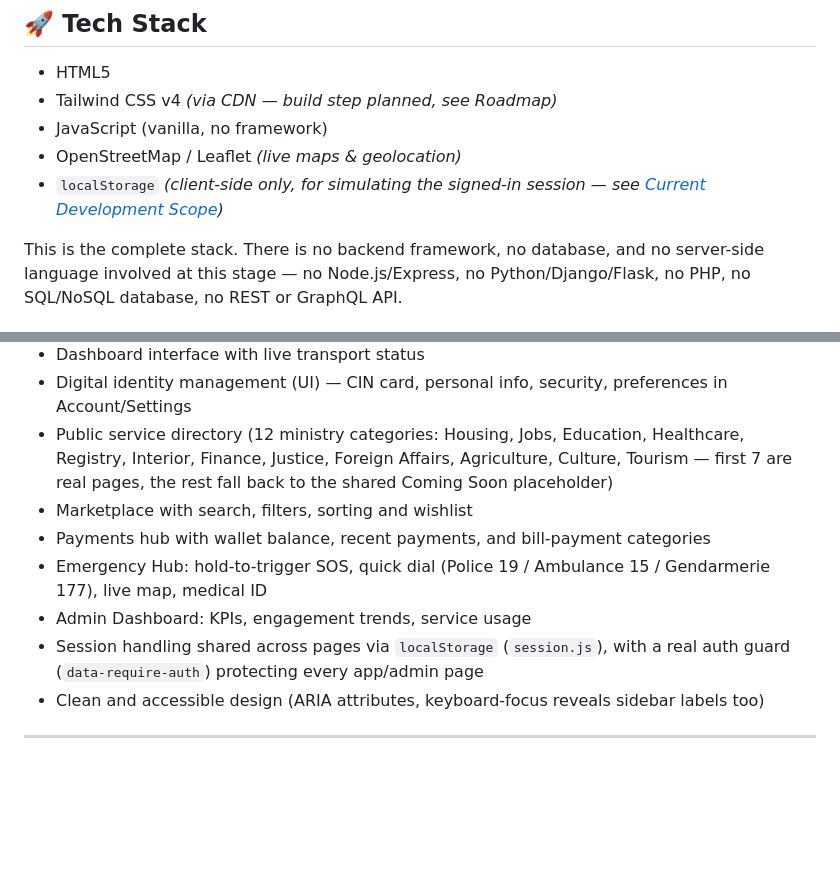
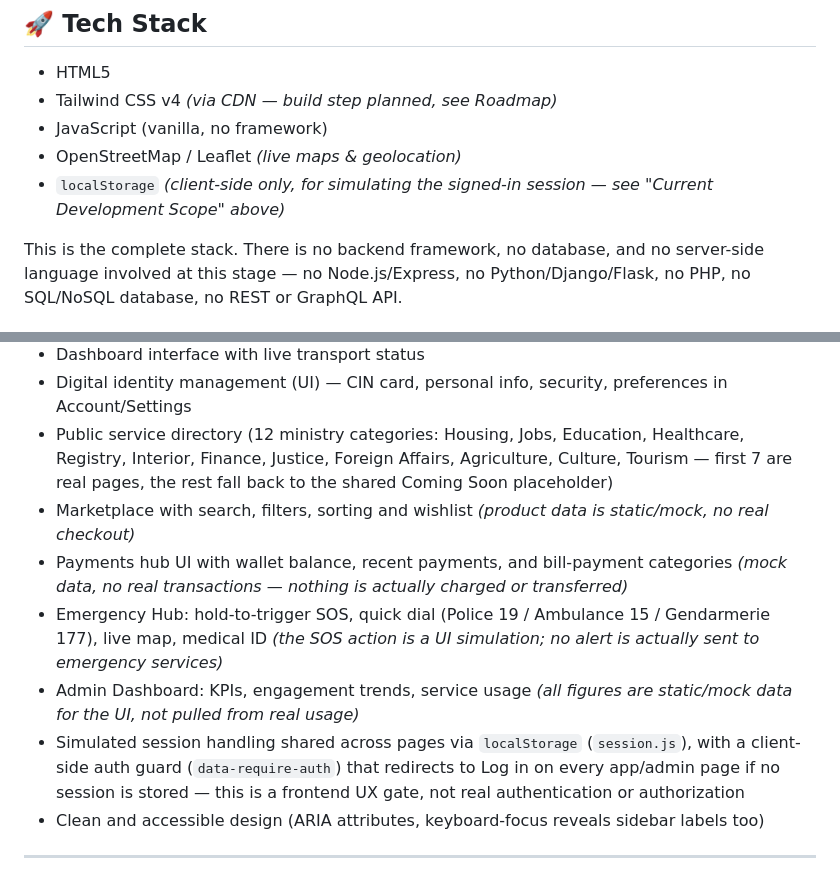
Before and after one commit to hfdkr/Projet-M3AK, a Markdown page: README.md, 2 parts joined by grey strips. Rendered like a GitHub page; blank space fills up the shorter version.

Commit message:
feat: update README to clarify project features and limitations regarding mock data and client-side session handling

```diff
--- a/README.md
+++ b/README.md
@@ -49,7 +49,7 @@ None of this is hidden: the goal at this stage is a complete, well-connected fro
 - Tailwind CSS v4 *(via CDN — build step planned, see Roadmap)*
 - JavaScript (vanilla, no framework)
 - OpenStreetMap / Leaflet *(live maps & geolocation)*
-- `localStorage` *(client-side only, for simulating the signed-in session — see [Current Development Scope](#️-current-development-scope))*
+- `localStorage` *(client-side only, for simulating the signed-in session — see "Current Development Scope" above)*
 
 This is the complete stack. There is no backend framework, no database, and no server-side language involved at
 this stage — no Node.js/Express, no Python/Django/Flask, no PHP, no SQL/NoSQL database, no REST or GraphQL API.
@@ -126,12 +126,16 @@ Projet-M3AK/
 - Public service directory (12 ministry categories: Housing, Jobs, Education, Healthcare, Registry, Interior,
   Finance, Justice, Foreign Affairs, Agriculture, Culture, Tourism — first 7 are real pages, the rest fall
   back to the shared Coming Soon placeholder)
-- Marketplace with search, filters, sorting and wishlist
-- Payments hub with wallet balance, recent payments, and bill-payment categories
+- Marketplace with search, filters, sorting and wishlist *(product data is static/mock, no real checkout)*
+- Payments hub UI with wallet balance, recent payments, and bill-payment categories *(mock data, no real
+  transactions — nothing is actually charged or transferred)*
 - Emergency Hub: hold-to-trigger SOS, quick dial (Police 19 / Ambulance 15 / Gendarmerie 177), live map, medical ID
-- Admin Dashboard: KPIs, engagement trends, service usage
-- Session handling shared across pages via `localStorage` (`session.js`), with a real auth guard
-  (`data-require-auth`) protecting every app/admin page
+  *(the SOS action is a UI simulation; no alert is actually sent to emergency services)*
+- Admin Dashboard: KPIs, engagement trends, service usage *(all figures are static/mock data for the UI, not
+  pulled from real usage)*
+- Simulated session handling shared across pages via `localStorage` (`session.js`), with a client-side auth
+  guard (`data-require-auth`) that redirects to Log in on every app/admin page if no session is stored — this
+  is a frontend UX gate, not real authentication or authorization
 - Clean and accessible design (ARIA attributes, keyboard-focus reveals sidebar labels too)
 
 ---
```
